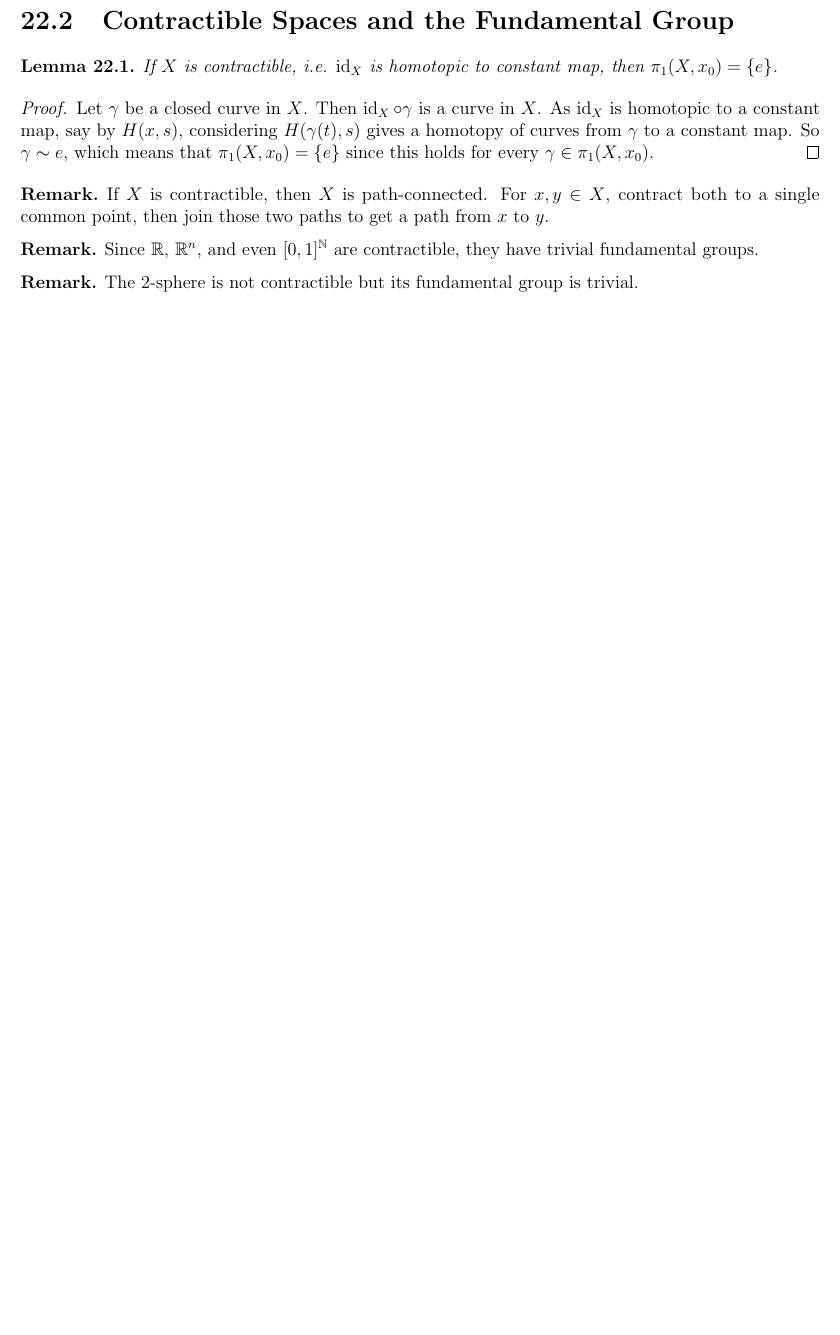
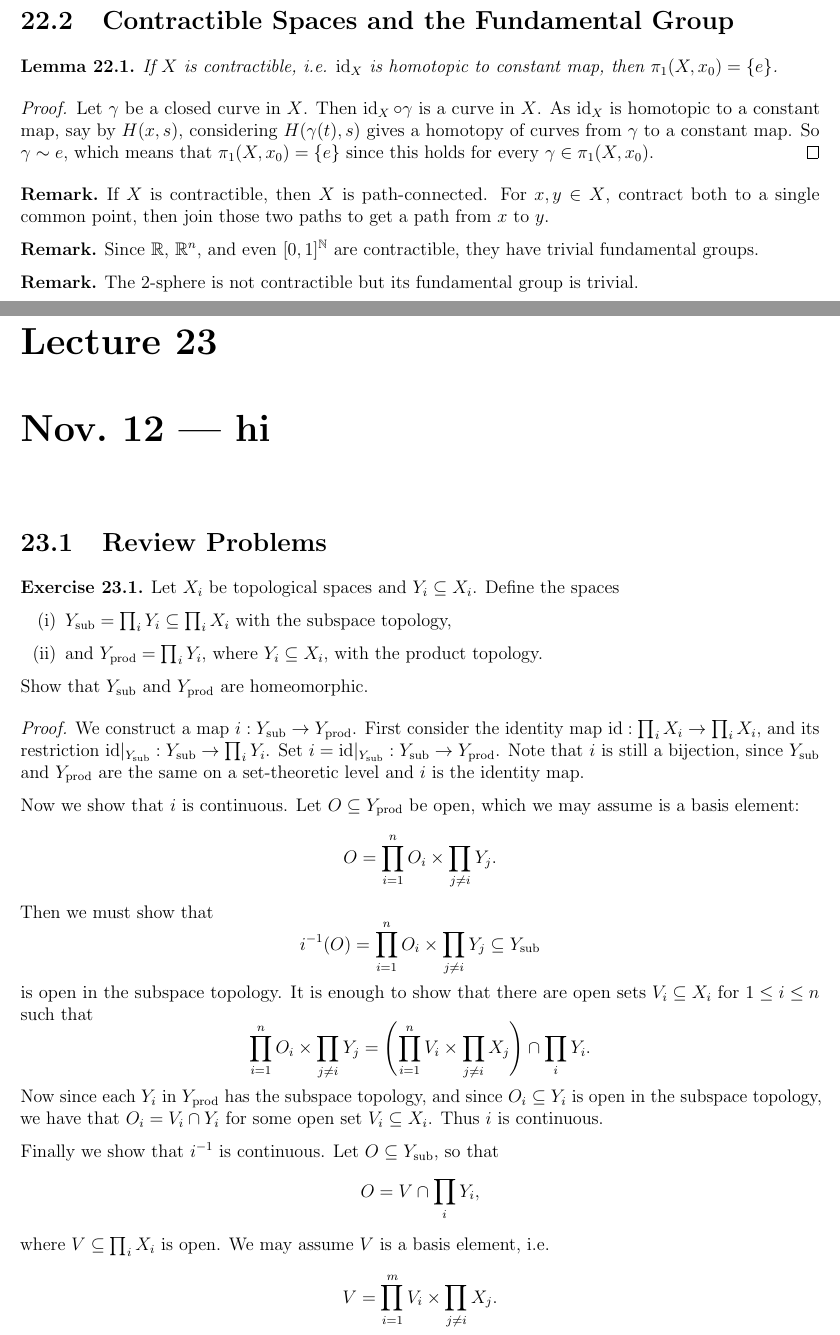
Before and after one commit to TheToasterMonster/gt-math4431-notes, a LaTeX book (master.tex, which reads lectures/lecture23.tex): part of page 58 of 58 before the commit and two parts of pages 58 and 59 of 61 after it, the two joined at a grey line, cut so that both start at the same text, the shorter picture padded with empty space. The pictures show the PDF file master.pdf that the author committed with the source.

Commit message:
added lecture 23

```diff
--- /dev/null
+++ b/lectures/lecture23.tex
@@ -0,0 +1,69 @@
+\chapter{Nov.~12 --- hi}
+
+\section{Review Problems}
+
+\begin{exercise}
+  Let $X_i$ be topological spaces
+  and $Y_i \subseteq X_i$. Define the spaces
+  \begin{enumerate}[(i)]
+    \item $Y_{\text{sub}} = \prod_{i} Y_i \subseteq \prod_{i} X_i$ with the subspace topology,
+    \item and $Y_{\text{prod}} = \prod_{i} Y_i$, where
+      $Y_i \subseteq X_i$, with the product topology.
+  \end{enumerate}
+  Show that $Y_{\text{sub}}$ and $Y_{\text{prod}}$ are homeomorphic.
+\end{exercise}
+
+\begin{proof}
+  We construct a map $i : Y_{\text{sub}} \to Y_{\text{prod}}$.
+  First consider the identity map
+  $\id : \prod_{i} X_i \to \prod_{i} X_i$, and
+  its restriction ${\id}|_{Y_{\text{sub}}} : Y_{\text{sub}} \to \prod_{i} Y_i$.
+  Set $i = {\id}|_{Y_{\text{sub}}} : Y_{\text{sub}} \to Y_{\text{prod}}$.
+  Note that $i$ is still a bijection, since
+  $Y_{\text{sub}}$ and $Y_{\text{prod}}$ are the
+  same on a set-theoretic level and $i$ is the
+  identity map.
+
+  Now we show that $i$ is continuous. Let
+  $O \subseteq Y_{\text{prod}}$ be open,
+  which we may assume is a basis element:
+  \[
+    O = \prod_{i = 1}^n O_i \times \prod_{j \ne i} Y_j.
+  \]
+  Then we must show that
+  \[
+    i^{-1}(O) = \prod_{i = 1}^n O_i \times \prod_{j \ne i} Y_j \subseteq Y_{\text{sub}}
+  \]
+  is open in the subspace topology. It is enough to
+  show that there are open sets
+  $V_i \subseteq X_i$ for $1 \le i \le n$ such
+  that
+  \[
+    \prod_{i = 1}^n O_i \times \prod_{j \ne i} Y_j =
+    \left(\prod_{i = 1}^n V_i \times \prod_{j \ne i} X_j\right) \cap \prod_{i} Y_i.
+  \]
+  Now since each $Y_i$ in $Y_{\text{prod}}$ has
+  the subspace topology,
+  and since $O_i \subseteq Y_i$ is open in the
+  subspace topology, we have that
+  $O_i = V_i \cap Y_i$ for some open
+  set $V_i \subseteq X_i$. Thus $i$ is continuous.
+
+  Finally we show that $i^{-1}$ is continuous.
+  Let $O \subseteq Y_{\text{sub}}$, so that
+  \[
+    O = V \cap \prod_{i} Y_i,
+  \]
+  where $V \subseteq \prod_{i} X_i$ is open.
+  We may assume $V$ is a basis element, i.e.
+  \[
+    V = \prod_{i = 1}^m V_i \times \prod_{j \ne i} X_j.
+  \]
+  Then we see that
+  \[
+    (i^{-1})^{-1}(O) = O
+    = V \cap \prod_{i} Y_i
+    = \prod_{i = 1}^m (V_i \cap Y_i) \times \prod_{j \ne i} (X_j \cap Y_j)
+    = \prod_{i = 1}^m (V_i \cap Y_i) \times \prod_{j \ne i} Y_j.
+  \]
+  Now $V_i \cap Y_i$ is open in the subspace
@@ -0,0 +73,4 @@
+\end{proof}
+
+\begin{exercise}
+  Let $X = [0, 1]^\N$ with the product topology and
@@ -0,0 +127,8 @@
+\end{proof}
+
+\begin{exercise}
+  Show that if $X$ is compact Hausdorff,
+  then $X$ is normal.
+\end{exercise}
+
+\begin{proof}
@@ -0,0 +158,3 @@
+  such that
+  \[
+    A \subseteq \bigcup_{j = 1}^n U_{x_j}'.
@@ -0,0 +166,9 @@
+  $\bigcup_{j = 1}^n U_{x_j}'$.
+\end{proof}
+
+\begin{exercise}
+  If $X$ is locally compact and Hausdorff, then
+  $X$ is regular.
+\end{exercise}
+
+\begin{proof}
@@ -0,0 +185 @@
+  and $p \notin A \cup \{\infty\}$.
@@ -0,0 +191,2 @@
+  sets).
+\end{proof}
@@ -0,0 +203 @@
+    e(x) = (f(x))_{f \in \mathcal{F}}.
@@ -0,0 +209 @@
+    \beta X = e(X).
```
Also changed, not shown: master.tex (+1 -0 lines), master.pdf, lectures/lecture23.tex (123 more changed lines).
